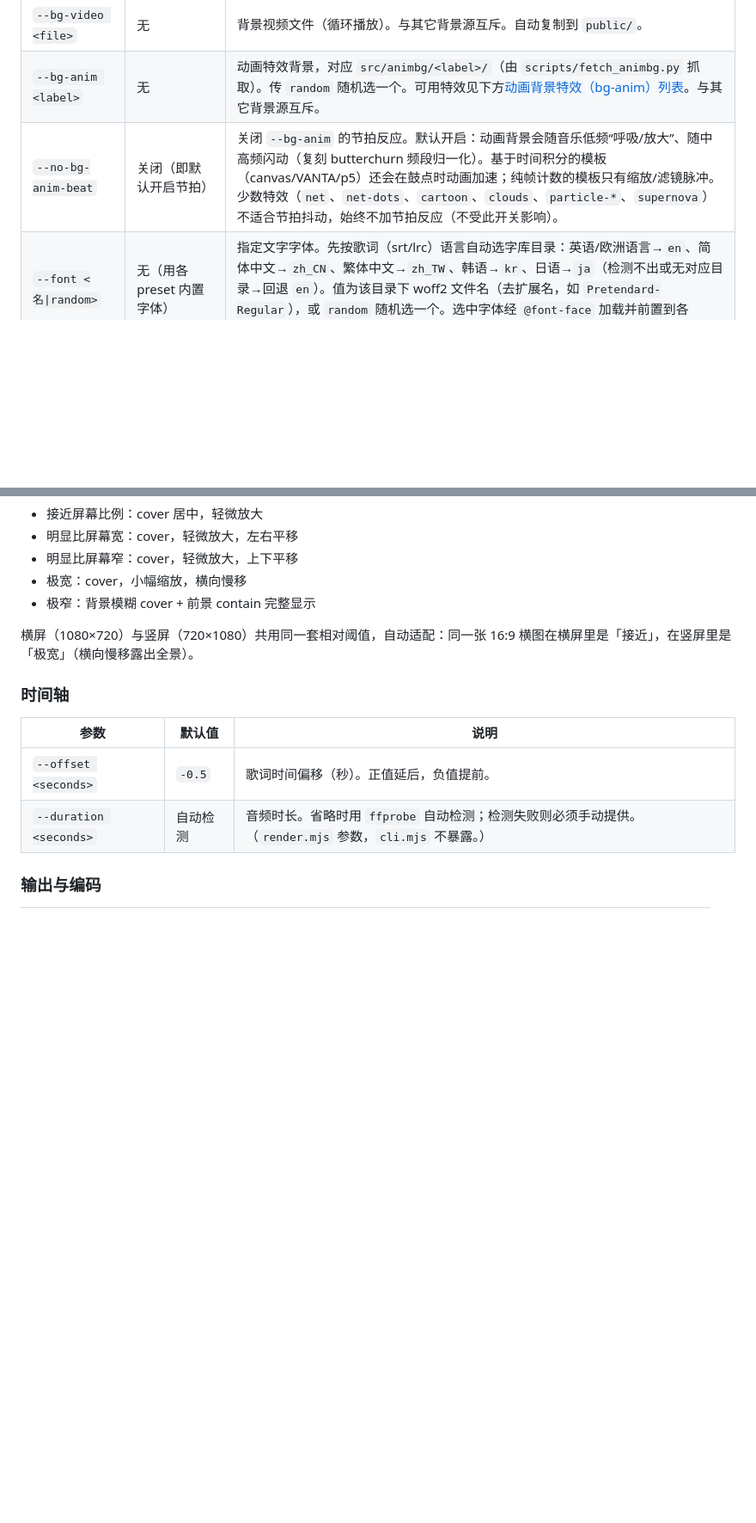
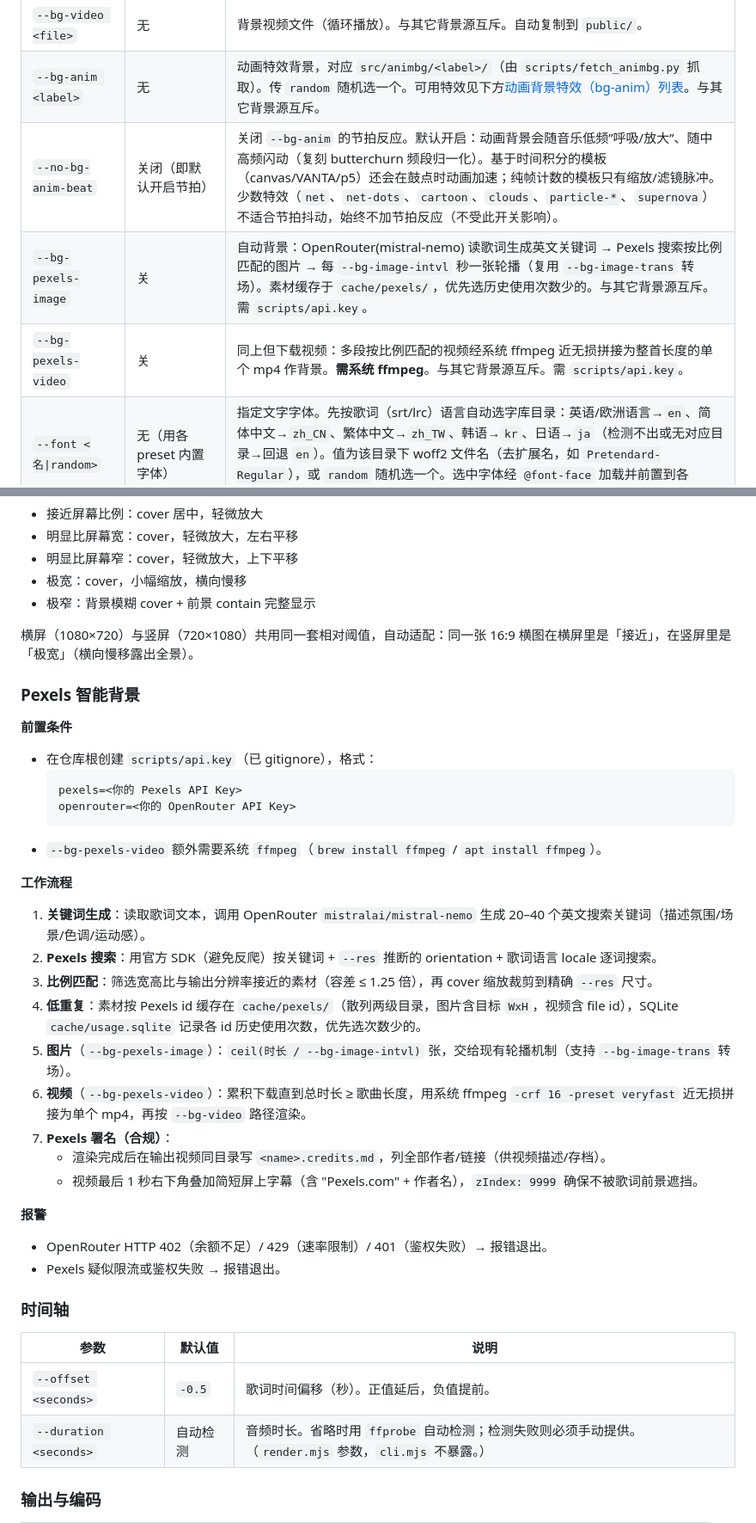
Before and after one commit to dfbb/mutv, a Markdown page: USAGE.md, 2 parts joined by grey strips. Shown at 86% size. Drawn GitHub-style; blank space fills up the shorter version.

Commit message:
docs(usage): Pexels 智能背景参数与说明
Co-Authored-By: Claude Sonnet 4.6 (1M context) <noreply@anthropic.com>

````diff
--- a/USAGE.md
+++ b/USAGE.md
@@ -126,7 +126,9 @@ npm run build      # 渲染 preset/orig 到 out/video.mp4（默认 props）
 | `--bg-image-trans <组>` | `soft` | 轮播转场风格组：`soft`（柔和淡入淡出/滑动/缩放）、`cool`（翻页/扭曲/炫彩）、`hard`（故障/像素化/燃烧）。 |
 | `--bg-video <file>` | 无 | 背景视频文件（循环播放）。与其它背景源互斥。自动复制到 `public/`。 |
 | `--bg-anim <label>` | 无 | 动画特效背景，对应 `src/animbg/<label>/`（由 `scripts/fetch_animbg.py` 抓取）。传 `random` 随机选一个。可用特效见下方[动画背景特效（bg-anim）列表](#动画背景特效bg-anim列表)。与其它背景源互斥。 |
-| `--no-bg-anim-beat` | 关闭（即默认开启节拍） | 关闭 `--bg-anim` 的节拍反应。默认开启：动画背景会随音乐低频“呼吸/放大”、随中高频闪动（复刻 butterchurn 频段归一化）。基于时间积分的模板（canvas/VANTA/p5）还会在鼓点时动画加速；纯帧计数的模板只有缩放/滤镜脉冲。少数特效（`net`、`net-dots`、`cartoon`、`clouds`、`particle-*`、`supernova`）不适合节拍抖动，始终不加节拍反应（不受此开关影响）。 |
+| `--no-bg-anim-beat` | 关闭（即默认开启节拍） | 关闭 `--bg-anim` 的节拍反应。默认开启：动画背景会随音乐低频”呼吸/放大”、随中高频闪动（复刻 butterchurn 频段归一化）。基于时间积分的模板（canvas/VANTA/p5）还会在鼓点时动画加速；纯帧计数的模板只有缩放/滤镜脉冲。少数特效（`net`、`net-dots`、`cartoon`、`clouds`、`particle-*`、`supernova`）不适合节拍抖动，始终不加节拍反应（不受此开关影响）。 |
+| `--bg-pexels-image` | 关 | 自动背景：OpenRouter(mistral-nemo) 读歌词生成英文关键词 → Pexels 搜索按比例匹配的图片 → 每 `--bg-image-intvl` 秒一张轮播（复用 `--bg-image-trans` 转场）。素材缓存于 `cache/pexels/`，优先选历史使用次数少的。与其它背景源互斥。需 `scripts/api.key`。 |
+| `--bg-pexels-video` | 关 | 同上但下载视频：多段按比例匹配的视频经系统 ffmpeg 近无损拼接为整首长度的单个 mp4 作背景。**需系统 ffmpeg**。与其它背景源互斥。需 `scripts/api.key`。 |
 | `--font <名\|random>` | 无（用各 preset 内置字体） | 指定文字字体。先按歌词（srt/lrc）语言自动选字库目录：英语/欧洲语言→`en`、简体中文→`zh_CN`、繁体中文→`zh_TW`、韩语→`kr`、日语→`ja`（检测不出或无对应目录→回退 `en`）。值为该目录下 woff2 文件名（去扩展名，如 `Pretendard-Regular`），或 `random` 随机选一个。选中字体经 `@font-face` 加载并前置到各 preset 字体栈。依赖本地 `font/` 目录（已 gitignore，未随仓库分发）。 |
 | `--font-scale <n>` | `1` | 字号倍率，整体放大/缩小**所有文字**（标题/歌词/署名等比缩放），不改变排版比例。`1`=跟随 preset 原样，`1.5`=放大 50%，`0.8`=缩小。非正数回退 `1`，并 clamp 到 `[0.1, 10]`。所有 preset 一致生效，与 `--font` 正交。 |
 | `--font-fg-color <色>` | 无（用各 preset 内置配色） | 文字填充色，作用于**所有文字**。支持 `R:G:B`（各 0-255，如 `212:122:33`）和 CSS 颜色名（如 `white`、`blue`）。设置后强制覆盖 preset 自身配色（含 `ktv` 的逐字变色、`neon` 的霓虹色等动态效果）。非法值警告并忽略。 |
@@ -143,6 +145,34 @@ npm run build      # 渲染 preset/orig 到 out/video.mp4（默认 props）
 - 极窄：背景模糊 cover + 前景 contain 完整显示
 
 横屏（1080×720）与竖屏（720×1080）共用同一套相对阈值，自动适配：同一张 16:9 横图在横屏里是「接近」，在竖屏里是「极宽」（横向慢移露出全景）。
+
+### Pexels 智能背景
+
+**前置条件**
+
+- 在仓库根创建 `scripts/api.key`（已 gitignore），格式：
+  ```
+  pexels=<你的 Pexels API Key>
+  openrouter=<你的 OpenRouter API Key>
+  ```
+- `--bg-pexels-video` 额外需要系统 `ffmpeg`（`brew install ffmpeg` / `apt install ffmpeg`）。
+
+**工作流程**
+
+1. **关键词生成**：读取歌词文本，调用 OpenRouter `mistralai/mistral-nemo` 生成 20–40 个英文搜索关键词（描述氛围/场景/色调/运动感）。
+2. **Pexels 搜索**：用官方 SDK（避免反爬）按关键词 + `--res` 推断的 orientation + 歌词语言 locale 逐词搜索。
+3. **比例匹配**：筛选宽高比与输出分辨率接近的素材（容差 ≤ 1.25 倍），再 cover 缩放裁剪到精确 `--res` 尺寸。
+4. **低重复**：素材按 Pexels id 缓存在 `cache/pexels/`（散列两级目录，图片含目标 `WxH`，视频含 file id），SQLite `cache/usage.sqlite` 记录各 id 历史使用次数，优先选次数少的。
+5. **图片**（`--bg-pexels-image`）：`ceil(时长 / --bg-image-intvl)` 张，交给现有轮播机制（支持 `--bg-image-trans` 转场）。
+6. **视频**（`--bg-pexels-video`）：累积下载直到总时长 ≥ 歌曲长度，用系统 ffmpeg `-crf 16 -preset veryfast` 近无损拼接为单个 mp4，再按 `--bg-video` 路径渲染。
+7. **Pexels 署名（合规）**：
+   - 渲染完成后在输出视频同目录写 `<name>.credits.md`，列全部作者/链接（供视频描述/存档）。
+   - 视频最后 1 秒右下角叠加简短屏上字幕（含 "Pexels.com" + 作者名），`zIndex: 9999` 确保不被歌词前景遮挡。
+
+**报警**
+
+- OpenRouter HTTP 402（余额不足）/ 429（速率限制）/ 401（鉴权失败）→ 报错退出。
+- Pexels 疑似限流或鉴权失败 → 报错退出。
 
 ### 时间轴
 
````
Also changed, not shown: other parts of USAGE.md (+1 -0 lines).
